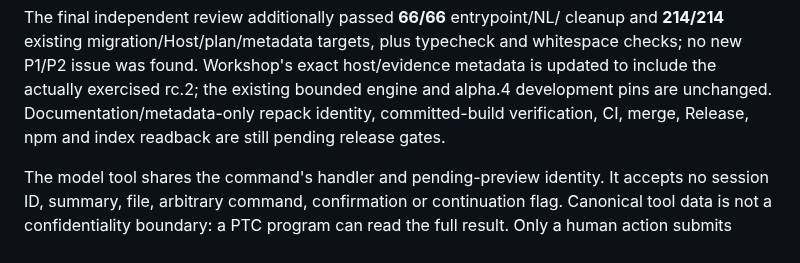
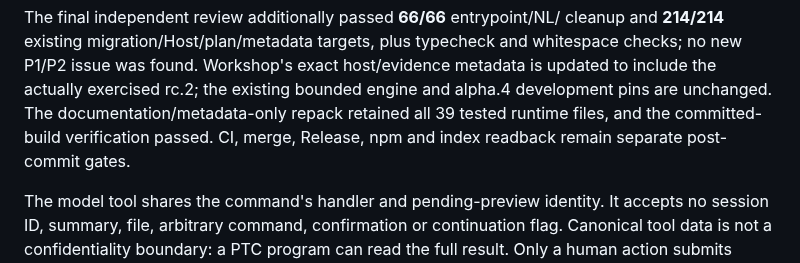
Before and after one commit to Totoro-qaq/dsh-plugin-bridge, a Markdown page: .github/tdd/bridge-entrypoints.tdd.md, the part around the change. Drawn GitHub-style.

Commit message:
docs: record final local release verification

```diff
--- a/.github/tdd/bridge-entrypoints.tdd.md
+++ b/.github/tdd/bridge-entrypoints.tdd.md
@@ -106,8 +106,9 @@ cleanup and **214/214** existing migration/Host/plan/metadata targets, plus
 typecheck and whitespace checks; no new P1/P2 issue was found. Workshop's exact
 host/evidence metadata is updated to include the actually exercised rc.2;
 the existing bounded engine and alpha.4 development pins are unchanged.
-Documentation/metadata-only repack identity, committed-build verification,
-CI, merge, Release, npm and index readback are still pending release gates.
+The documentation/metadata-only repack retained all 39 tested runtime files,
+and the committed-build verification passed. CI, merge, Release, npm and
+index readback remain separate post-commit gates.
 
 The model tool shares the command's handler and pending-preview identity. It
 accepts no session ID, summary, file, arbitrary command, confirmation or
```
